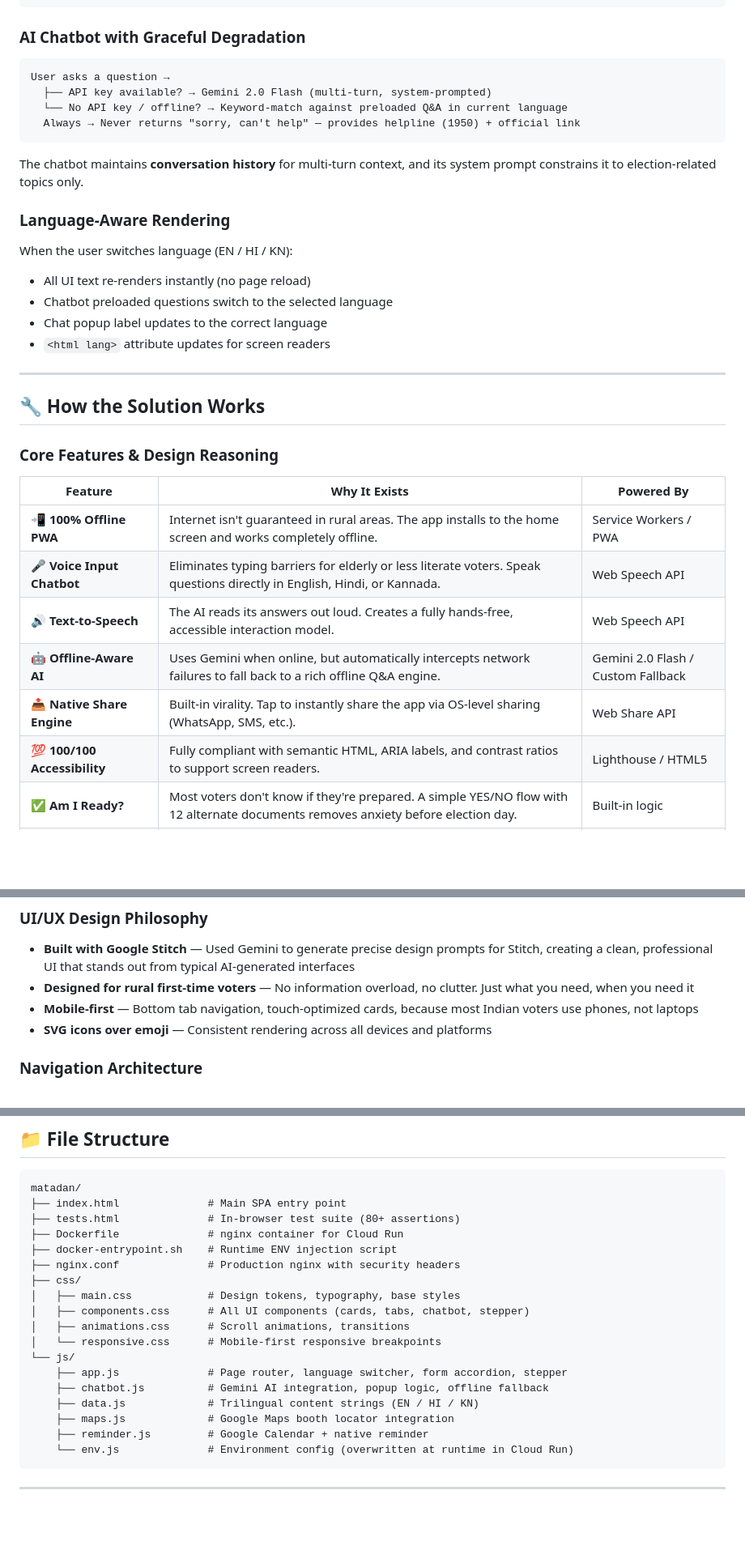
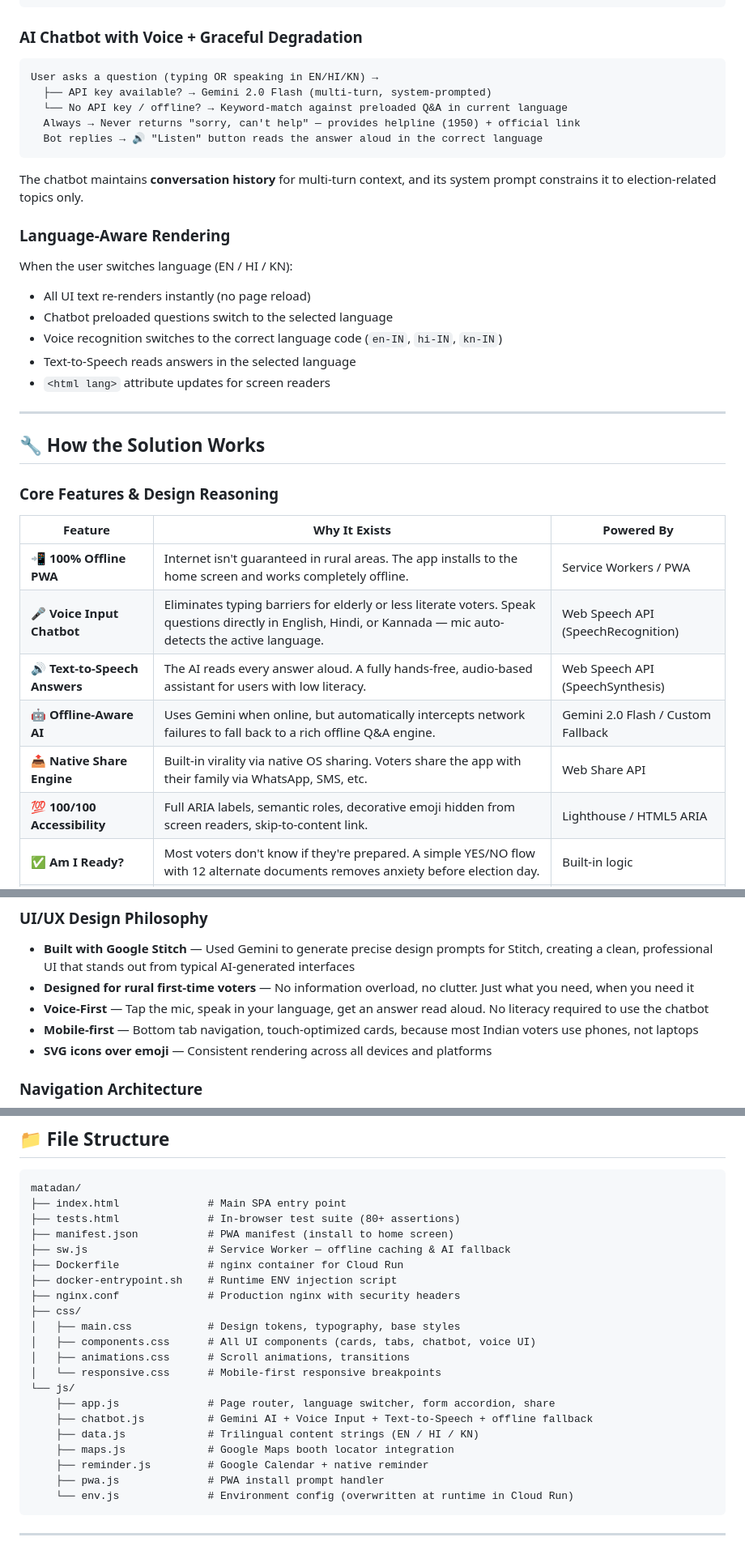
Before and after one commit to ThanushJ46/PromptWars-2, a Markdown page: README.md, 3 parts joined by grey strips. Shown at 81% size. Drawn GitHub-style; blank space fills up the shorter version.

Commit message:
docs: final README update — Voice Input, TTS, Share API, Accessibility, PWA

````diff
--- a/README.md
+++ b/README.md
@@ -50,12 +51,13 @@ User says "No, I don't have a Voter ID" →
       └── Form 8  → Correction in existing Voter ID
 ```
 
-### AI Chatbot with Graceful Degradation
+### AI Chatbot with Voice + Graceful Degradation
 ```
-User asks a question →
+User asks a question (typing OR speaking in EN/HI/KN) →
   ├── API key available? → Gemini 2.0 Flash (multi-turn, system-prompted)
   └── No API key / offline? → Keyword-match against preloaded Q&A in current language
   Always → Never returns "sorry, can't help" — provides helpline (1950) + official link
+  Bot replies → 🔊 "Listen" button reads the answer aloud in the correct language
 ```
 
 The chatbot maintains **conversation history** for multi-turn context, and its system prompt constrains it to election-related topics only.
@@ -64,7 +66,8 @@ The chatbot maintains **conversation history** for multi-turn context, and its s
 When the user switches language (EN / HI / KN):
 - All UI text re-renders instantly (no page reload)
 - Chatbot preloaded questions switch to the selected language
-- Chat popup label updates to the correct language
+- Voice recognition switches to the correct language code (`en-IN`, `hi-IN`, `kn-IN`)
+- Text-to-Speech reads answers in the selected language
 - `<html lang>` attribute updates for screen readers
 
 ---
@@ -76,11 +79,11 @@ When the user switches language (EN / HI / KN):
 | Feature | Why It Exists | Powered By |
 |---------|--------------|------------|
 | 📲 **100% Offline PWA** | Internet isn't guaranteed in rural areas. The app installs to the home screen and works completely offline. | Service Workers / PWA |
-| 🎤 **Voice Input Chatbot** | Eliminates typing barriers for elderly or less literate voters. Speak questions directly in English, Hindi, or Kannada. | Web Speech API |
-| 🔊 **Text-to-Speech** | The AI reads its answers out loud. Creates a fully hands-free, accessible interaction model. | Web Speech API |
+| 🎤 **Voice Input Chatbot** | Eliminates typing barriers for elderly or less literate voters. Speak questions directly in English, Hindi, or Kannada — mic auto-detects the active language. | Web Speech API (SpeechRecognition) |
+| 🔊 **Text-to-Speech Answers** | The AI reads every answer aloud. A fully hands-free, audio-based assistant for users with low literacy. | Web Speech API (SpeechSynthesis) |
 | 🤖 **Offline-Aware AI** | Uses Gemini when online, but automatically intercepts network failures to fall back to a rich offline Q&A engine. | Gemini 2.0 Flash / Custom Fallback |
-| 📤 **Native Share Engine** | Built-in virality. Tap to instantly share the app via OS-level sharing (WhatsApp, SMS, etc.). | Web Share API |
-| 💯 **100/100 Accessibility** | Fully compliant with semantic HTML, ARIA labels, and contrast ratios to support screen readers. | Lighthouse / HTML5 |
+| 📤 **Native Share Engine** | Built-in virality via native OS sharing. Voters share the app with their family via WhatsApp, SMS, etc. | Web Share API |
+| 💯 **100/100 Accessibility** | Full ARIA labels, semantic roles, decorative emoji hidden from screen readers, skip-to-content link. | Lighthouse / HTML5 ARIA |
 | ✅ **Am I Ready?** | Most voters don't know if they're prepared. A simple YES/NO flow with 12 alternate documents removes anxiety before election day. | Built-in logic |
 | 📋 **Smart Form Router** | India has 4 different voter forms — most people fill the wrong one. The app asks your situation and routes you to the correct form automatically. | Built-in logic |
 | 🗺️ **Booth Locator** | "Where do I vote?" is the #1 question on election day. GPS + pincode search gives an instant answer. | Google Maps JS API |
@@ -95,6 +98,7 @@ When the user switches language (EN / HI / KN):
 
 - **Built with Google Stitch** — Used Gemini to generate precise design prompts for Stitch, creating a clean, professional UI that stands out from typical AI-generated interfaces
 - **Designed for rural first-time voters** — No information overload, no clutter. Just what you need, when you need it
+- **Voice-First** — Tap the mic, speak in your language, get an answer read aloud. No literacy required to use the chatbot
 - **Mobile-first** — Bottom tab navigation, touch-optimized cards, because most Indian voters use phones, not laptops
 - **SVG icons over emoji** — Consistent rendering across all devices and platforms
 
@@ -131,20 +138,23 @@ More → Reminder + Report Violation + cVIGIL + Helpline 1950
 matadan/
 ├── index.html              # Main SPA entry point
 ├── tests.html              # In-browser test suite (80+ assertions)
+├── manifest.json           # PWA manifest (install to home screen)
+├── sw.js                   # Service Worker — offline caching & AI fallback
 ├── Dockerfile              # nginx container for Cloud Run
 ├── docker-entrypoint.sh    # Runtime ENV injection script
 ├── nginx.conf              # Production nginx with security headers
 ├── css/
 │   ├── main.css            # Design tokens, typography, base styles
-│   ├── components.css      # All UI components (cards, tabs, chatbot, stepper)
+│   ├── components.css      # All UI components (cards, tabs, chatbot, voice UI)
 │   ├── animations.css      # Scroll animations, transitions
 │   └── responsive.css      # Mobile-first responsive breakpoints
 └── js/
-    ├── app.js              # Page router, language switcher, form accordion, stepper
-    ├── chatbot.js          # Gemini AI integration, popup logic, offline fallback
+    ├── app.js              # Page router, language switcher, form accordion, share
+    ├── chatbot.js          # Gemini AI + Voice Input + Text-to-Speech + offline fallback
     ├── data.js             # Trilingual content strings (EN / HI / KN)
     ├── maps.js             # Google Maps booth locator integration
     ├── reminder.js         # Google Calendar + native reminder
+    ├── pwa.js              # PWA install prompt handler
     └── env.js              # Environment config (overwritten at runtime in Cloud Run)
 ```
 
````
Also changed, not shown: other parts of README.md (+22 -1 lines).
